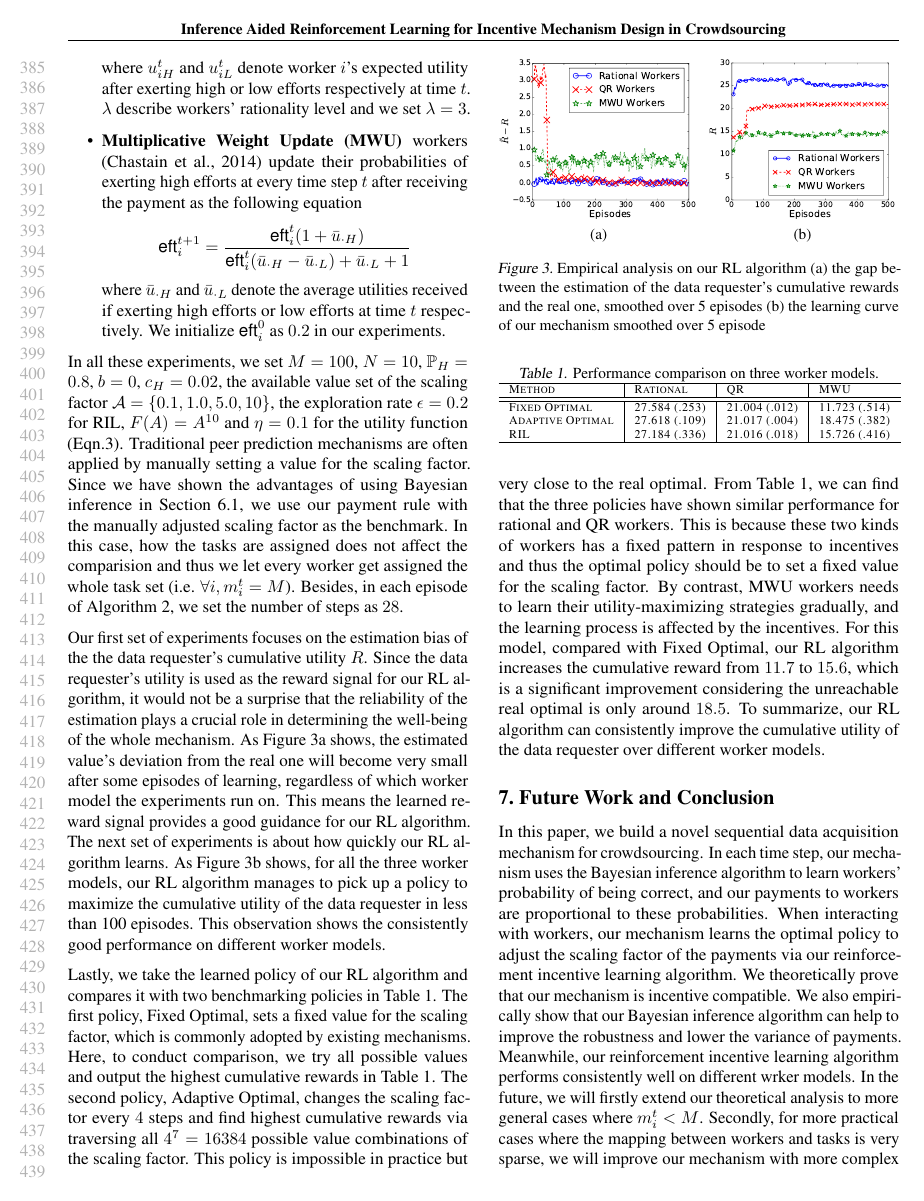
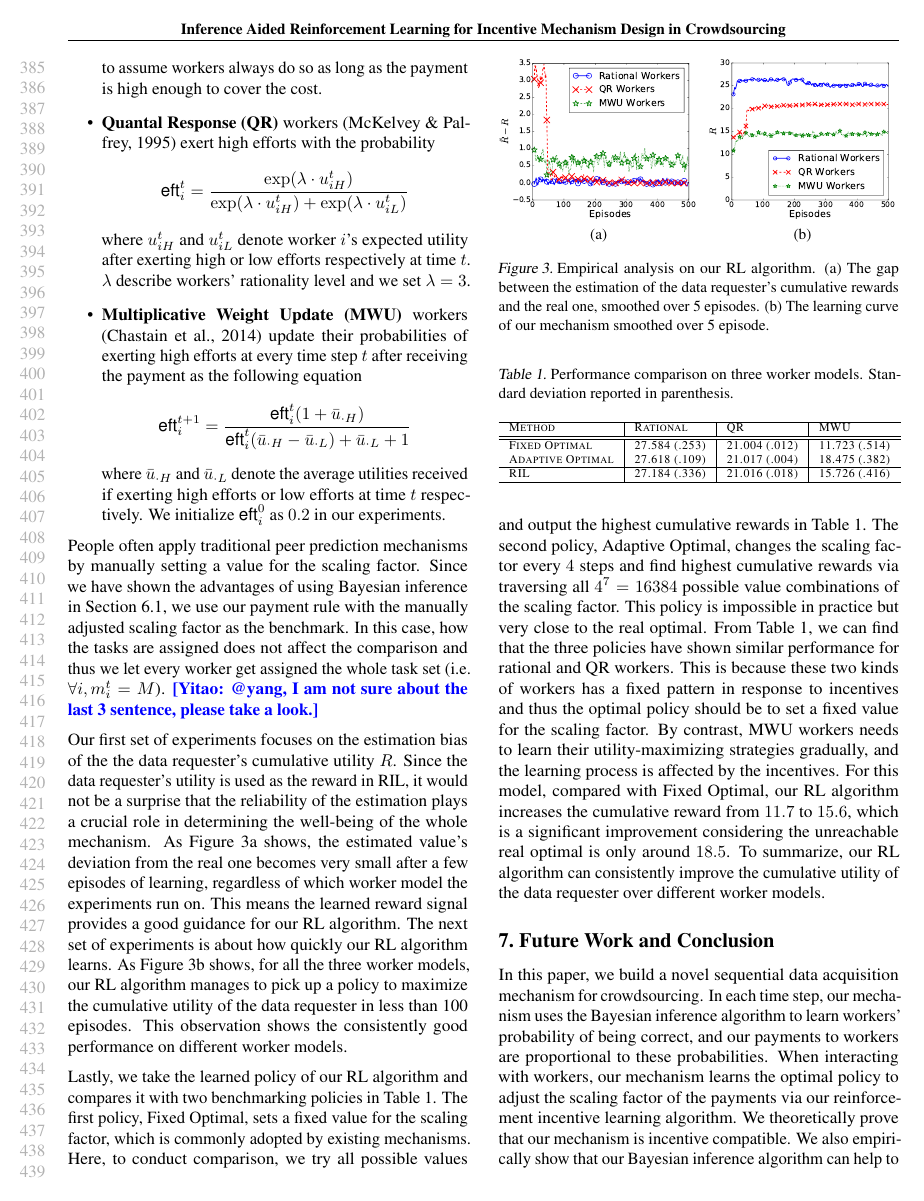
Before and after one commit to vascohu/RLPeerPrediction, a LaTeX paper (ICML2018/main.tex, which reads ICML2018/experiment.tex): page 8 of 10. Compiled offline with pdfLaTeX.

Commit message:
experiments

```diff
--- a/ICML2018/experiment.tex
+++ b/ICML2018/experiment.tex
@@ -50,12 +50,10 @@ where $u_{iH}^t$ and $u_{iL}^t$ denote worker $i$'s expected utility after exert
 where $\bar{u}_{\cdot H}$ and $\bar{u}_{\cdot L}$ denote the average utilities received if exerting high efforts or low efforts at time $t$ respectively. We initialize $\textsf{eft}_i^0$ as $0.2$ in our experiments.
 \end{itemize}
 
-
-In all these experiments, we set $M=100$, $N=10$, $\mathbb{P}_H=0.8$, $b=0$, $c_H=0.02$, the available value set of the scaling factor $\mathcal{A}=\{0.1,1.0,5.0,10\}$, the exploration rate $\epsilon = 0.2$ for RIL, $F(A)=A^{10}$ and $\eta=0.1$ for the utility function (Eqn.\ref{equation:utility}).
-Traditional peer prediction mechanisms are often applied by manually setting a value for the scaling factor.
+People often apply traditional peer prediction mechanisms by manually setting a value for the scaling factor.
 Since we have shown the advantages of using Bayesian inference in Section 6.1, we use our payment rule with the manually adjusted scaling factor as the benchmark.
-In this case, how the tasks are assigned does not affect the comparision and thus we let every worker get assigned the whole task set (i.e. $\forall i, m_i^t = M$).
-Besides, in each episode of Algorithm~\ref{RAC}, we set the number of steps as $28$.
+In this case, how the tasks are assigned does not affect the comparison and thus we let every worker get assigned the whole task set (i.e. $\forall i, m_i^t = M$). \yitao{@yang, I am not sure about the last 3 sentence, please take a look.}
+%Besides, in each episode of Algorithm~\ref{RAC}, we set the number of steps as $28$.
 %Besides, for simplicity of experiments, we assume workers always report truthfully. This reduces the number of a worker's possible internal states from $4$ to $2$.
 %Furthermore, to reduce the influence of outliers, we report the average over 5  trials in all the figures.
 
@@ -84,7 +82,7 @@ Besides, in each episode of Algorithm~\ref{RAC}, we set the number of steps as $
 %Besides, we set $\mathbb{P}_H = 0.9$, $\mathbb{P}_L = 0.5$ and $c_{H} =0.02$.
 
 Our first set of experiments focuses on the estimation bias of the the data requester's cumulative utility $R$.
-Since the data requester's utility is used as the reward signal for our RL algorithm, it would not be a surprise that the reliability of the estimation plays a crucial role in determining the well-being of the whole mechanism. As Figure~\ref{figure:rewardError} shows, the estimated value's deviation from the real one will become very small after some episodes of learning, regardless of which worker model the experiments run on.
+Since the data requester's utility is used as the reward in RIL, it would not be a surprise that the reliability of the estimation plays a crucial role in determining the well-being of the whole mechanism. As Figure~\ref{figure:rewardError} shows, the estimated value's deviation from the real one becomes very small after a few episodes of learning, regardless of which worker model the experiments run on.
 This means the learned reward signal provides a good guidance for our RL algorithm.
 The next set of experiments is about how quickly our RL algorithm learns. As Figure~\ref{figure:learningCurve} shows, for all the three worker models, our RL algorithm manages to pick up a policy to maximize the cumulative utility of the data requester in less than 100 episodes.
 This observation shows the consistently good performance on different worker models.
@@ -141,10 +139,10 @@ This is because these two kinds of workers has a fixed pattern in response to in
 By contrast, MWU workers needs to learn their utility-maximizing strategies gradually, and the learning process is affected by the incentives.
 For this model, compared with Fixed Optimal, our RL algorithm increases the cumulative reward from $11.7$ to $15.6$, which is a significant improvement considering the unreachable real optimal is only around $18.5$. To summarize, our RL algorithm can consistently improve the cumulative utility of the data requester over different worker models.
 
-\begin{table}
-   %\setlength{\belowcaptionskip}{2mm}
-\caption{
-\label{table:performance}Performance comparison on three worker models.}
+\begin{table}[t]
+\caption{Performance comparison on three worker models. Standard deviation reported in parenthesis.}
+\label{table:performance}
+\vskip 0.15in
 \centering
 {\scriptsize
 \begin{sc}
```
Also changed, not shown: ICML2018/experiment.tex (9 more changed lines).
